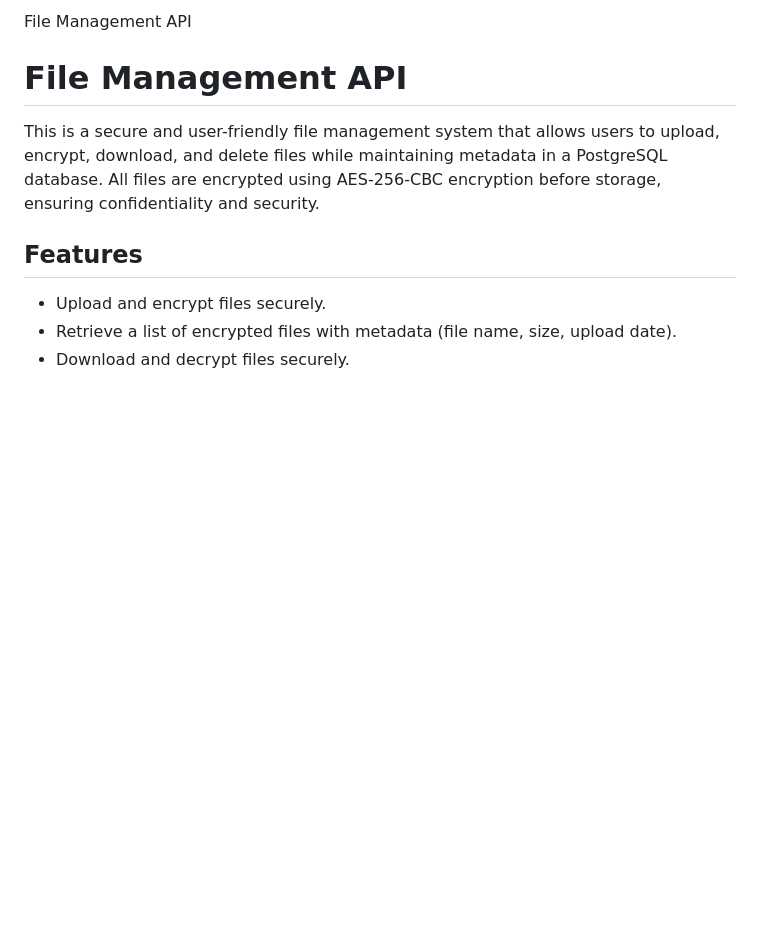
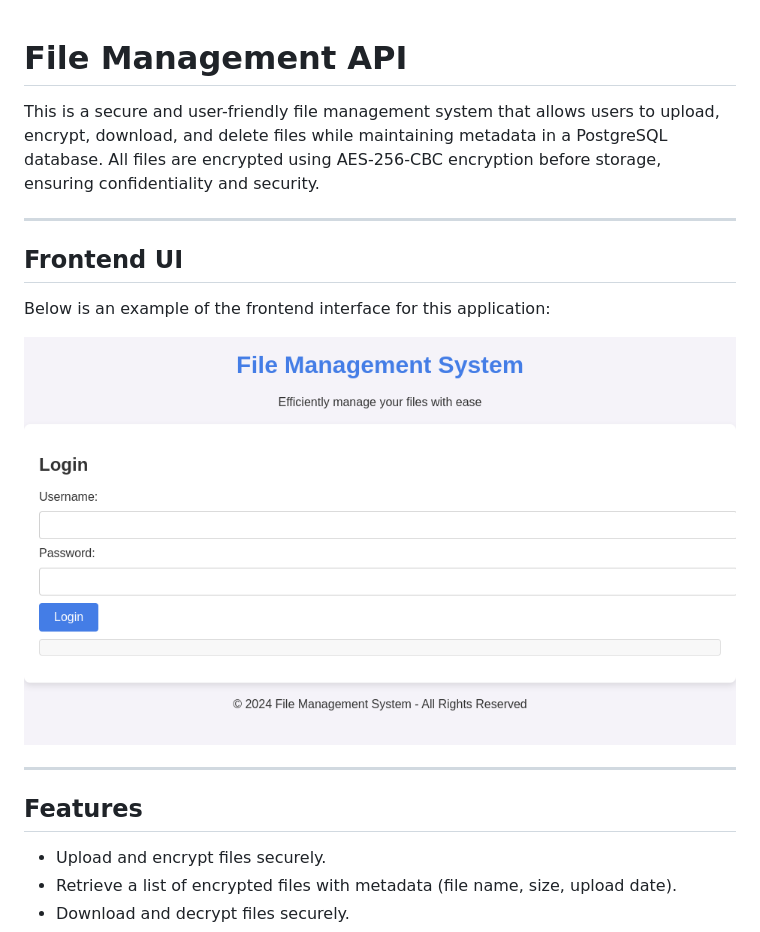
Before and after one commit to Rehjii-Martin/file-managment-API, a Markdown page: README.md, the part around the change. Rendered like a GitHub page; pictures changed too: FileManSys.png (added); blank space fills up the shorter version.

Commit message:
Added image of UI

```diff
--- a/README.md
+++ b/README.md
@@ -1,8 +1,16 @@
-File Management API
-
 # File Management API
 
 This is a secure and user-friendly file management system that allows users to upload, encrypt, download, and delete files while maintaining metadata in a PostgreSQL database. All files are encrypted using AES-256-CBC encryption before storage, ensuring confidentiality and security.
+
+---
+
+## Frontend UI
+
+Below is an example of the frontend interface for this application:
+
+![Frontend UI](./FileManSys.png)
+
+---
 
 ## Features
 
```
